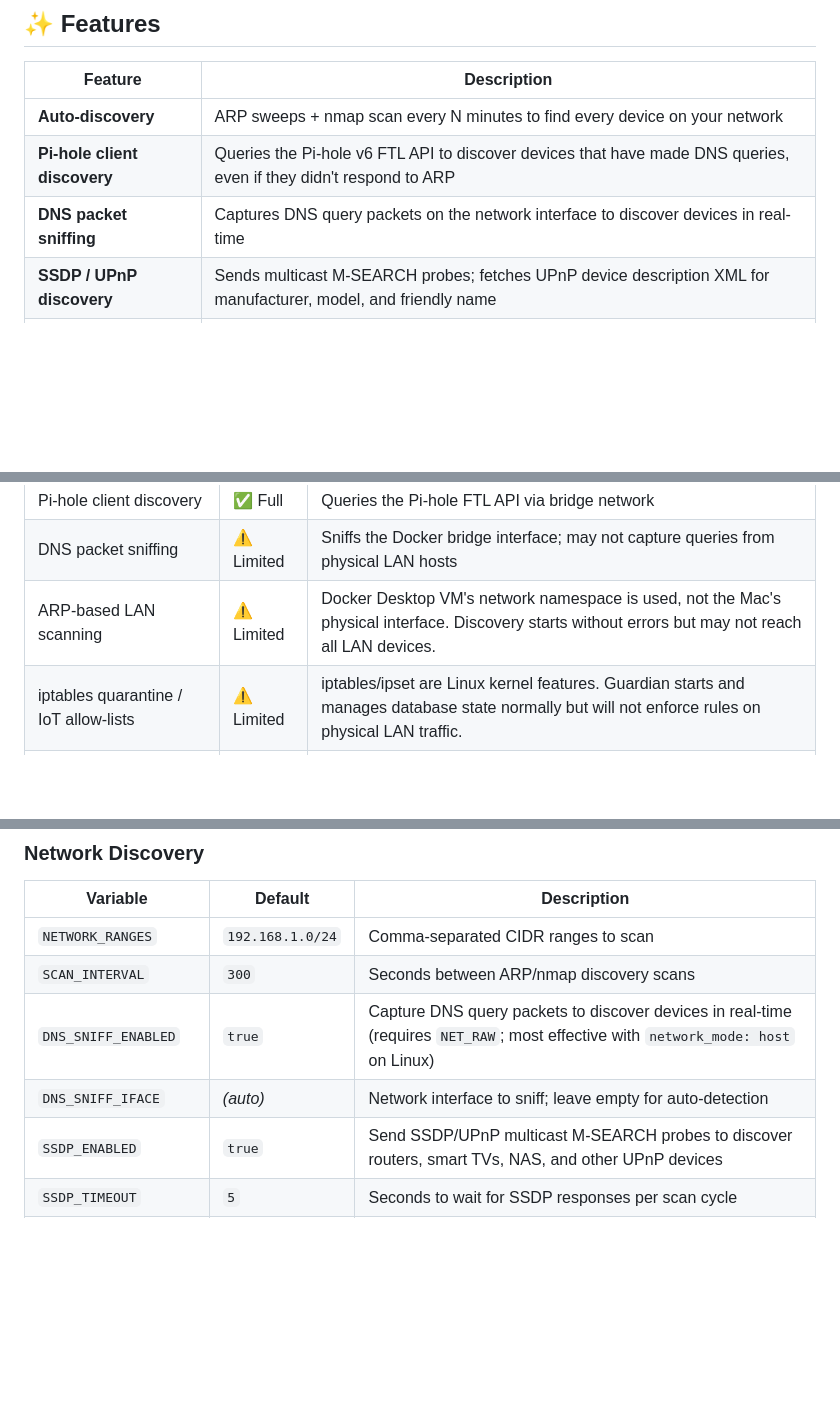
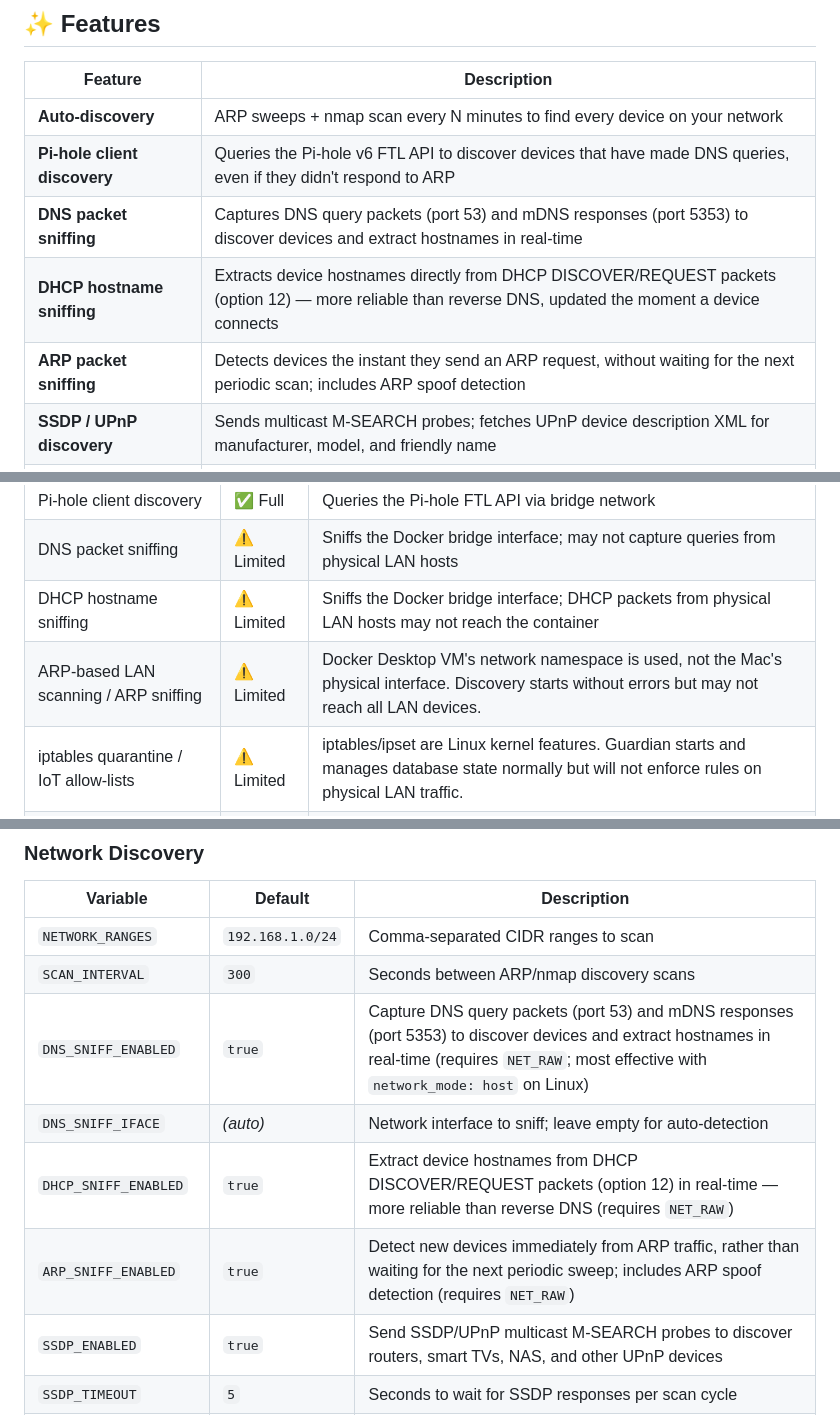
Before and after one commit to erichester76/thebox, a Markdown page: README.md, 3 parts joined by grey strips. GitHub-like rendering; blank space fills up the shorter version.

```diff
--- a/README.md
+++ b/README.md
@@ -12,7 +12,9 @@ TheBox is a self-hosted, Docker Compose-based home network security and manageme
 |---------|-------------|
 | **Auto-discovery** | ARP sweeps + nmap scan every N minutes to find every device on your network |
 | **Pi-hole client discovery** | Queries the Pi-hole v6 FTL API to discover devices that have made DNS queries, even if they didn't respond to ARP |
-| **DNS packet sniffing** | Captures DNS query packets on the network interface to discover devices in real-time |
+| **DNS packet sniffing** | Captures DNS query packets (port 53) and mDNS responses (port 5353) to discover devices and extract hostnames in real-time |
+| **DHCP hostname sniffing** | Extracts device hostnames directly from DHCP DISCOVER/REQUEST packets (option 12) — more reliable than reverse DNS, updated the moment a device connects |
+| **ARP packet sniffing** | Detects devices the instant they send an ARP request, without waiting for the next periodic scan; includes ARP spoof detection |
 | **SSDP / UPnP discovery** | Sends multicast M-SEARCH probes; fetches UPnP device description XML for manufacturer, model, and friendly name |
 | **mDNS / Zeroconf discovery** | Browses DNS-SD service types (Bonjour/Avahi) to find Apple, Chromecast, printers, HomeKit, and other Zeroconf devices |
 | **NetBIOS discovery** | Runs `nmap nbstat` across the subnet to retrieve NetBIOS hostnames and workgroup names for Windows/Samba hosts |
@@ -164,7 +166,8 @@ it detects macOS.
 | Honeypot (port listeners) | ✅ Full | Ports mapped to Mac host via explicit port bindings |
 | Pi-hole client discovery | ✅ Full | Queries the Pi-hole FTL API via bridge network |
 | DNS packet sniffing | ⚠️ Limited | Sniffs the Docker bridge interface; may not capture queries from physical LAN hosts |
-| ARP-based LAN scanning | ⚠️ Limited | Docker Desktop VM's network namespace is used, not the Mac's physical interface. Discovery starts without errors but may not reach all LAN devices. |
+| DHCP hostname sniffing | ⚠️ Limited | Sniffs the Docker bridge interface; DHCP packets from physical LAN hosts may not reach the container |
+| ARP-based LAN scanning / ARP sniffing | ⚠️ Limited | Docker Desktop VM's network namespace is used, not the Mac's physical interface. Discovery starts without errors but may not reach all LAN devices. |
 | iptables quarantine / IoT allow-lists | ⚠️ Limited | iptables/ipset are Linux kernel features. Guardian starts and manages database state normally but will not enforce rules on physical LAN traffic. |
 | ARP spoofing / traffic redirection | ⚠️ Limited | Redirector starts and manages state normally but ARP/iptables operations target the Docker VM's stack, not physical LAN traffic. |
 
@@ -221,8 +224,10 @@ nano .env
 |----------|---------|-------------|
 | `NETWORK_RANGES` | `192.168.1.0/24` | Comma-separated CIDR ranges to scan |
 | `SCAN_INTERVAL` | `300` | Seconds between ARP/nmap discovery scans |
-| `DNS_SNIFF_ENABLED` | `true` | Capture DNS query packets to discover devices in real-time (requires `NET_RAW`; most effective with `network_mode: host` on Linux) |
+| `DNS_SNIFF_ENABLED` | `true` | Capture DNS query packets (port 53) and mDNS responses (port 5353) to discover devices and extract hostnames in real-time (requires `NET_RAW`; most effective with `network_mode: host` on Linux) |
 | `DNS_SNIFF_IFACE` | *(auto)* | Network interface to sniff; leave empty for auto-detection |
+| `DHCP_SNIFF_ENABLED` | `true` | Extract device hostnames from DHCP DISCOVER/REQUEST packets (option 12) in real-time — more reliable than reverse DNS (requires `NET_RAW`) |
+| `ARP_SNIFF_ENABLED` | `true` | Detect new devices immediately from ARP traffic, rather than waiting for the next periodic sweep; includes ARP spoof detection (requires `NET_RAW`) |
 | `SSDP_ENABLED` | `true` | Send SSDP/UPnP multicast M-SEARCH probes to discover routers, smart TVs, NAS, and other UPnP devices |
 | `SSDP_TIMEOUT` | `5` | Seconds to wait for SSDP responses per scan cycle |
 | `MDNS_ENABLED` | `true` | Browse mDNS/Zeroconf DNS-SD service types (Bonjour/Avahi) to find Apple, Chromecast, printers, and HomeKit devices |
```
Also changed, not shown: other parts of README.md (+2 -2 lines), ARCHITECTURE.md (+24 -12 lines).
